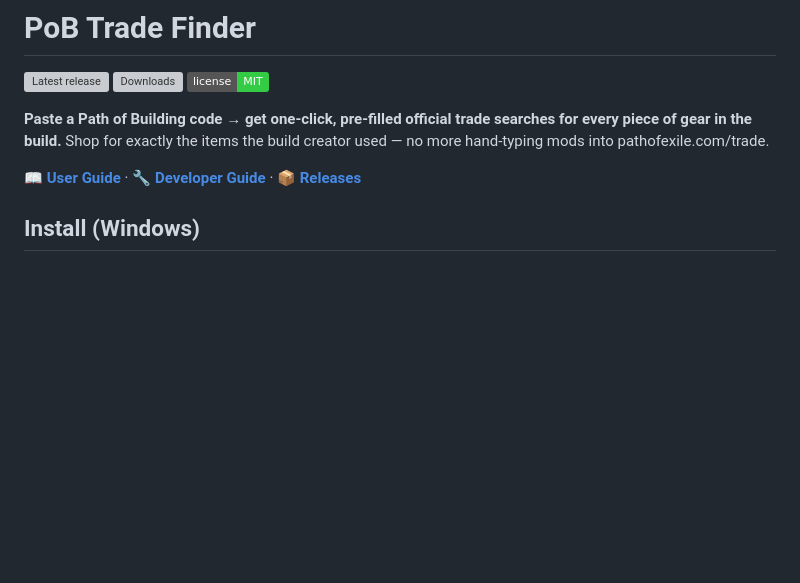
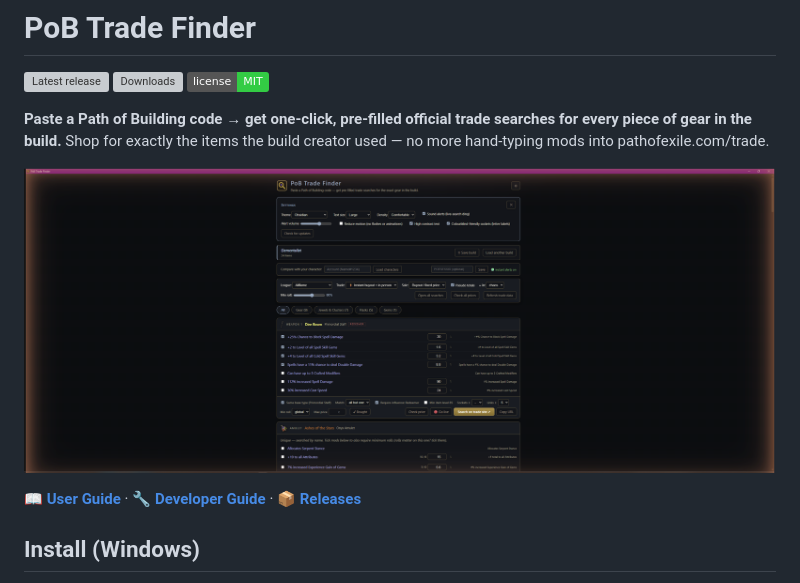
Before and after one commit to Jagomeiister/pob-trade-finder, a Markdown page: README.md, the part around the change. GitHub-like rendering; pictures changed too: docs/screenshots/hero.png (added); badges without logos; blank space fills up the shorter version; grey boxes are pictures that could not be loaded.

Commit message:
README hero screenshot
Co-Authored-By: Claude Fable 5 <noreply@anthropic.com>

```diff
--- a/README.md
+++ b/README.md
@@ -7,6 +7,8 @@
 **Paste a Path of Building code → get one-click, pre-filled official trade searches for
 every piece of gear in the build.** Shop for exactly the items the build creator used —
 no more hand-typing mods into pathofexile.com/trade.
+
+![PoB Trade Finder](docs/screenshots/hero.png)
 
 📖 **[User Guide](docs/USER-GUIDE.md)** · 🔧 **[Developer Guide](docs/DEVELOPER.md)** · 📦 **[Releases](https://github.com/Jagomeiister/pob-trade-finder/releases)**
 
```
